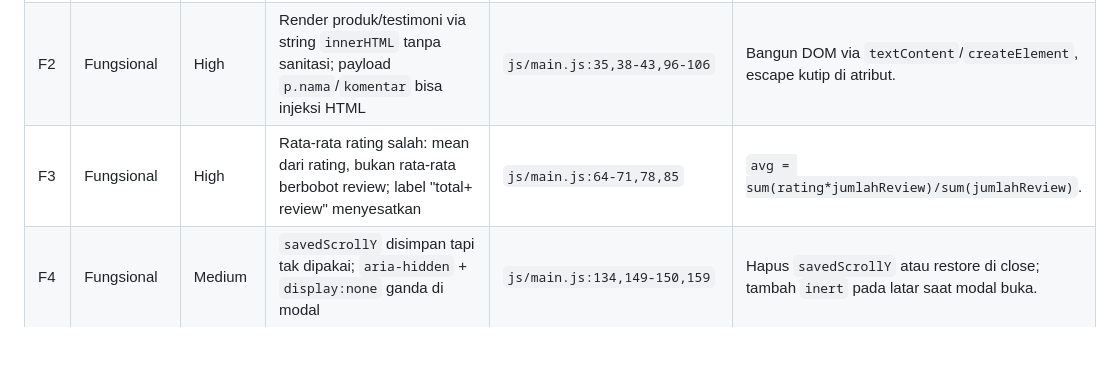
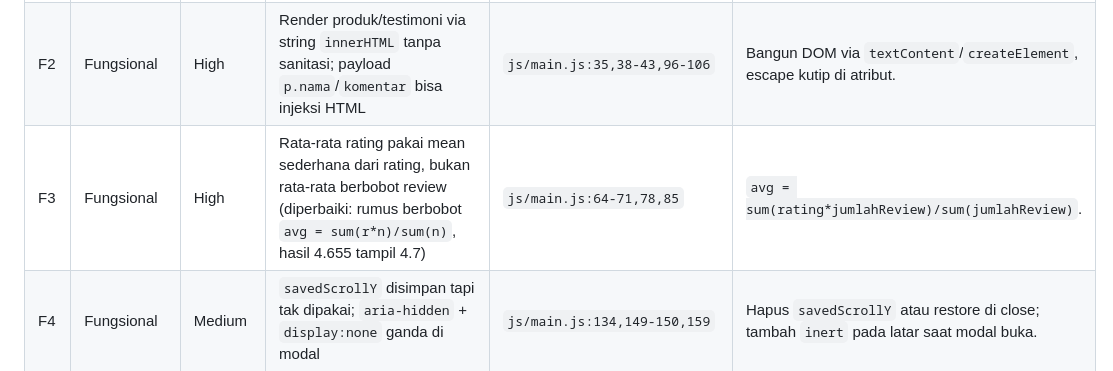
Before and after one commit to muhammadridhoalfarizqi-boop/Landing-Page-UMKM, a Markdown page: AUDIT-REPORT.md, the part around the change. Drawn GitHub-style; blank space fills up the shorter version.

Commit message:
docs: koreksi F3 rating berbobot 4.655 tampil 4.7

```diff
--- a/AUDIT-REPORT.md
+++ b/AUDIT-REPORT.md
@@ -14,7 +14,7 @@ Skor keseluruhan: **68/100** (estimasi statis; skor Lighthouse asli menyusul di
 |----|----------|----------|--------|-------------------------------|------------------------|
 | F1 | Fungsional | High | Link WA `href="#"` mati total jika JS gagal/lambat; semua CTA bergantung `applyWaLinks` | `index.html:28,39,114,143`; `js/main.js:8-13` | Isi `href` awal dengan URL `wa.me` final, JS hanya override. Catatan: nomor WA kini ada di dua tempat — `config.js:1` (sumber JS) dan href fallback `index.html:28,39,114,143`. README harus menyebut keduanya saat ganti nomor. |
 | F2 | Fungsional | High | Render produk/testimoni via string `innerHTML` tanpa sanitasi; payload `p.nama`/`komentar` bisa injeksi HTML | `js/main.js:35,38-43,96-106` | Bangun DOM via `textContent`/`createElement`, escape kutip di atribut. |
-| F3 | Fungsional | High | Rata-rata rating salah: mean dari rating, bukan rata-rata berbobot review; label "total+ review" menyesatkan | `js/main.js:64-71,78,85` | `avg = sum(rating*jumlahReview)/sum(jumlahReview)`. |
+| F3 | Fungsional | High | Rata-rata rating pakai mean sederhana dari rating, bukan rata-rata berbobot review (diperbaiki: rumus berbobot `avg = sum(r*n)/sum(n)`, hasil 4.655 tampil 4.7) | `js/main.js:64-71,78,85` | `avg = sum(rating*jumlahReview)/sum(jumlahReview)`. |
 | F4 | Fungsional | Medium | `savedScrollY` disimpan tapi tak dipakai; `aria-hidden` + `display:none` ganda di modal | `js/main.js:134,149-150,159` | Hapus `savedScrollY` atau restore di close; tambah `inert` pada latar saat modal buka. |
 | F5 | Fungsional | Medium | Kartu pakai `role="button"` + tombol "Lihat Detail" di dalam: nested interactive, screen reader bingung | `js/main.js:38,44` | Kartu jadi `article` + tombol saja yang klik; atau satu link dengan nama aksesibel. |
 | R1 | Responsif | Medium | Tombol tutup modal 36px (`w-9 h-9`), di bawah target sentuh 44px | `index.html:136`; `css/style.css:48-52` | Naikkan ke min 44px. |
```
